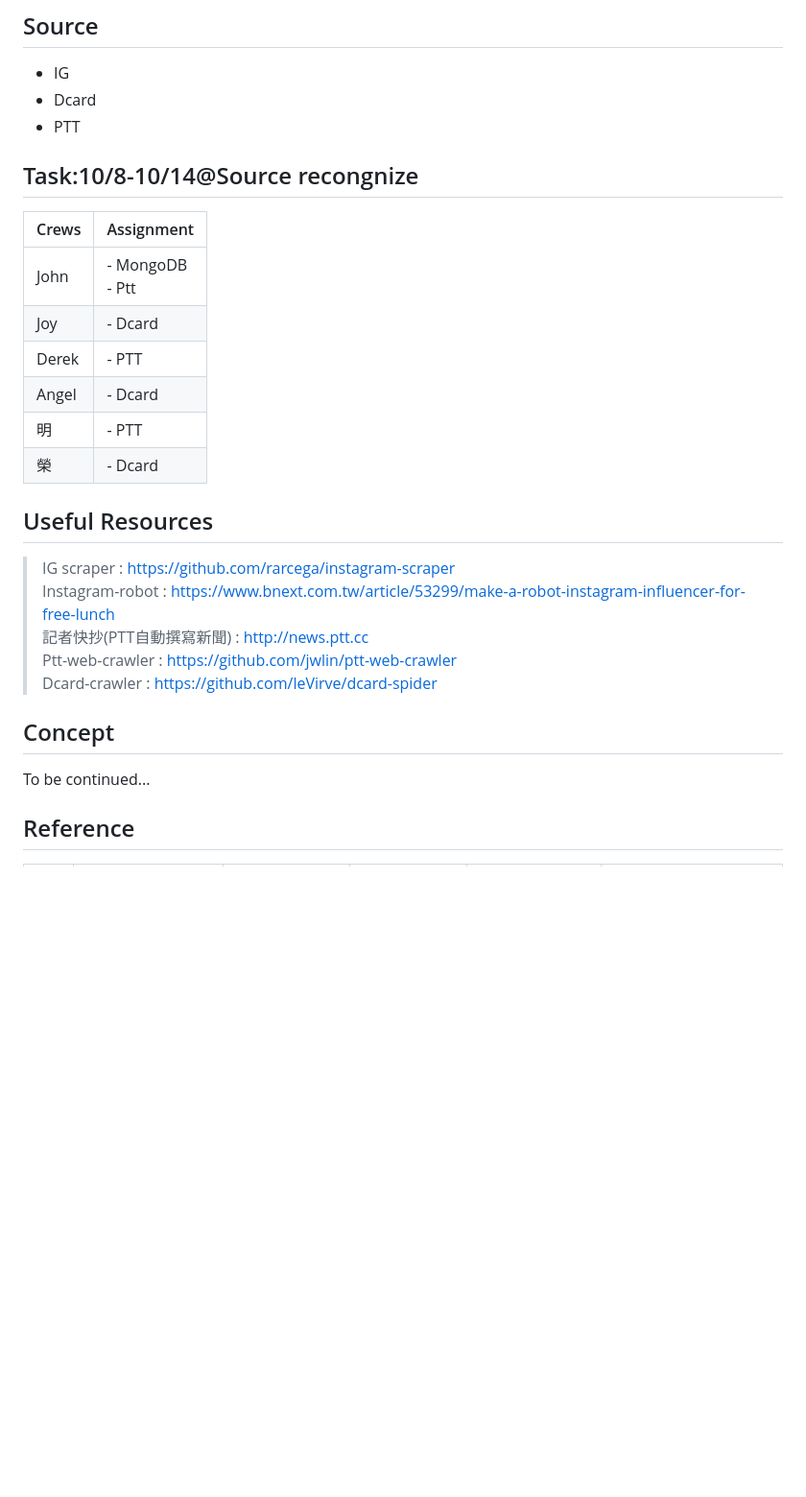
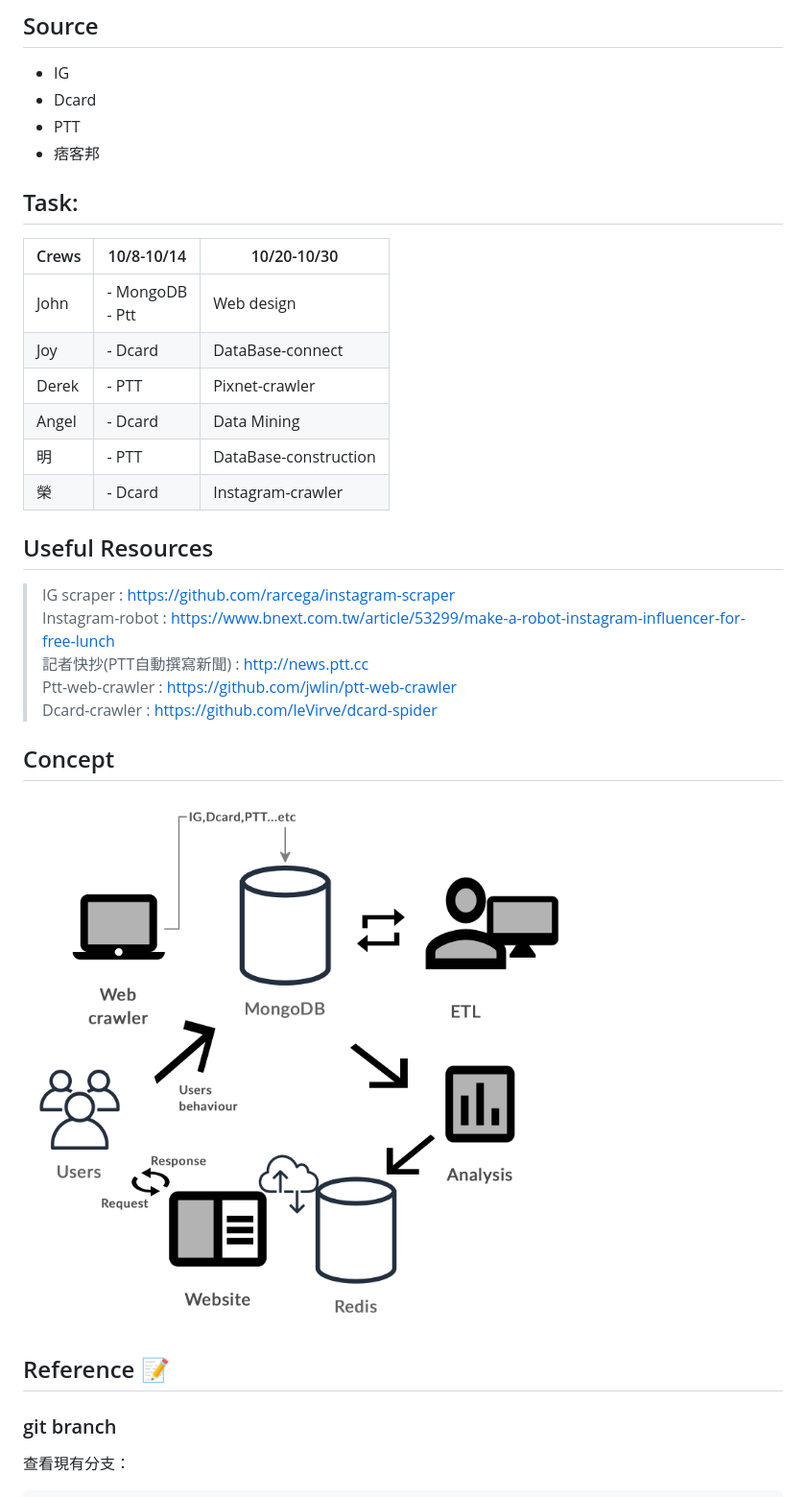
Before and after one commit to cck0812/food-bot, a Markdown page: README.md, the part around the change printed below. Shown: that part at 96% size. Drawn GitHub-style; pictures changed too: prototype.png (added); blank space fills up the shorter version.

Commit message:
update README.md and ppt

```diff
--- a/README.md
+++ b/README.md
@@ -4,16 +4,17 @@
 - IG
 - Dcard
 - PTT
+- 痞客邦
 
-## Task:10/8-10/14@Source recongnize
-Crews | Assignment
-------| ----------
-John | - MongoDB <br>- Ptt
-Joy | - Dcard
-Derek | - PTT
-Angel | - Dcard
-明 | - PTT
-榮 | - Dcard
+## Task:
+Crews| 10/8-10/14<br> | 10/20-10/30<br>
+------|-------|-------
+John | - MongoDB <br>- Ptt | Web design
+Joy | - Dcard | DataBase-connect
+Derek | - PTT | Pixnet-crawler
+Angel | - Dcard | Data Mining
+明 | - PTT | DataBase-construction
+榮 | - Dcard | Instagram-crawler
 
 ## Useful Resources
 > IG scraper : <https://github.com/rarcega/instagram-scraper> <br>
@@ -23,7 +24,9 @@ Angel | - Dcard
 > Dcard-crawler : <https://github.com/leVirve/dcard-spider>
 
 ## Concept
-To be continued...
+![concept](./prototype.png)
 
-## Reference
+## Reference :memo:
+### git branch
+查看現有分支：
 
```
Also changed, not shown: other parts of README.md (+27 -30 lines), 2 other files.
